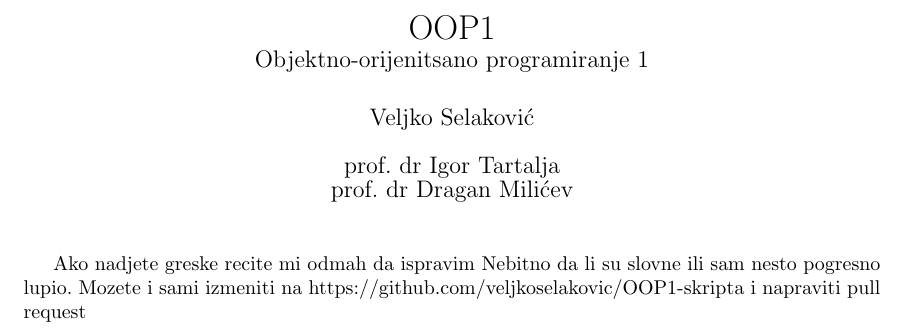
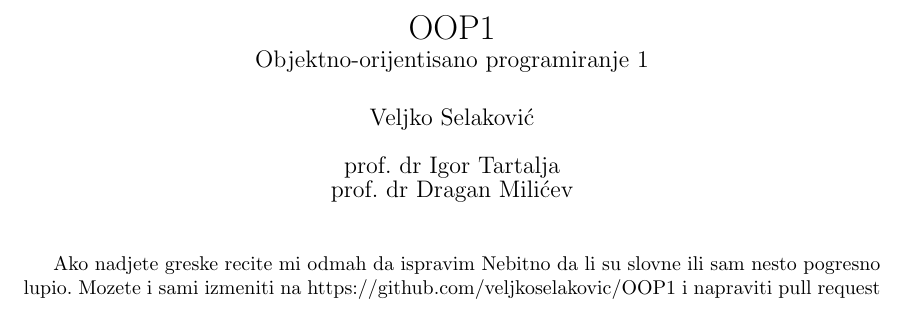
Before and after one commit to veljkoselakovic/OOP1, a LaTeX document (main.tex): part of page 1 of 27, cut so that both start at the same text. Compiled offline with pdfLaTeX.

Commit message:
Updates from Overleaf

```diff
--- a/main.tex
+++ b/main.tex
@@ -65,7 +65,7 @@
 }
 \addtolength{\topmargin}{-.875in}
 
-\title{OOP1\\\large Objektno-orijenitsano programiranje 1}
+\title{OOP1\\\large Objektno-orijentisano programiranje 1}
 \author{Veljko Selaković }
 \date{prof. dr Igor Tartalja\\ prof. dr Dragan Milićev}
 
@@ -74,7 +74,7 @@
 
 \maketitle
 Ako nadjete greske recite mi odmah da ispravim
-Nebitno da li su slovne ili sam nesto pogresno lupio. Mozete i sami izmeniti na https://github.com/veljkoselakovic/OOP1-skripta i napraviti pull request
+Nebitno da li su slovne ili sam nesto pogresno lupio. Mozete i sami izmeniti na https://github.com/veljkoselakovic/OOP1 i napraviti pull request
 \newpage
 
 \begin{itemize}
```
